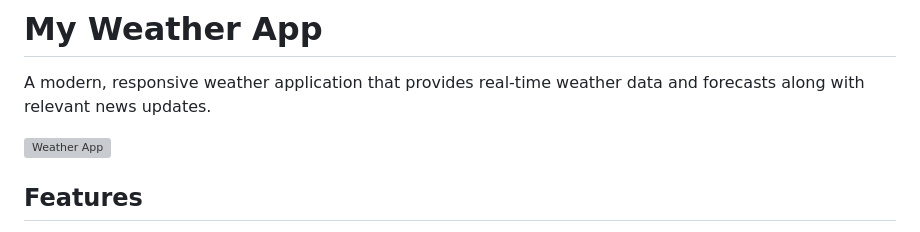
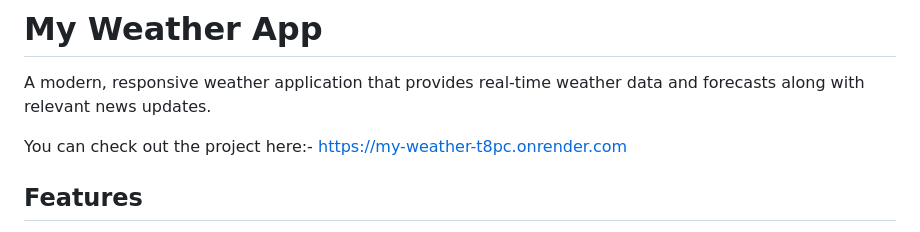
Before and after one commit to Shreshth-gupta/My-Weather, a Markdown page: README.md, the part around the change. GitHub-like rendering; grey boxes are pictures that could not be loaded.

```diff
--- a/README.md
+++ b/README.md
@@ -2,7 +2,7 @@
 
 A modern, responsive weather application that provides real-time weather data and forecasts along with relevant news updates.
 
-![Weather App](https://my-weather-t8pc.onrender.com)
+You can check out the project here:- https://my-weather-t8pc.onrender.com
 
 ## Features
 
```
